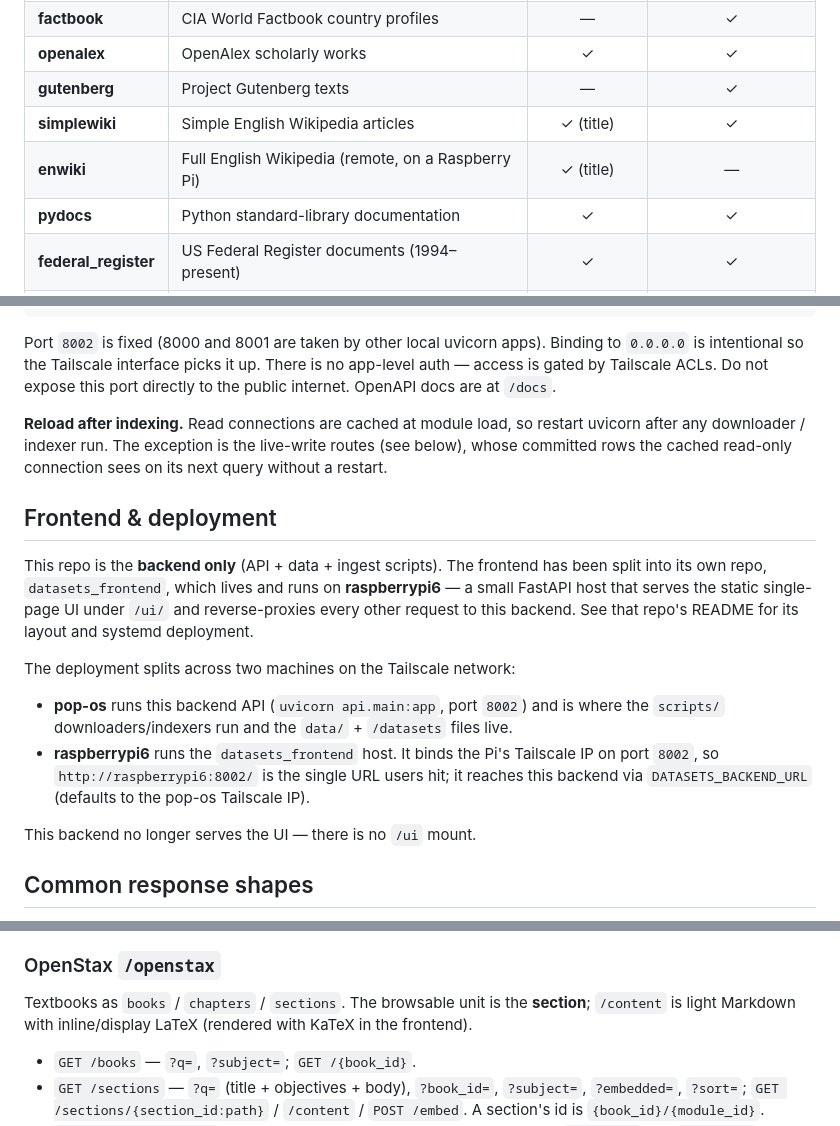
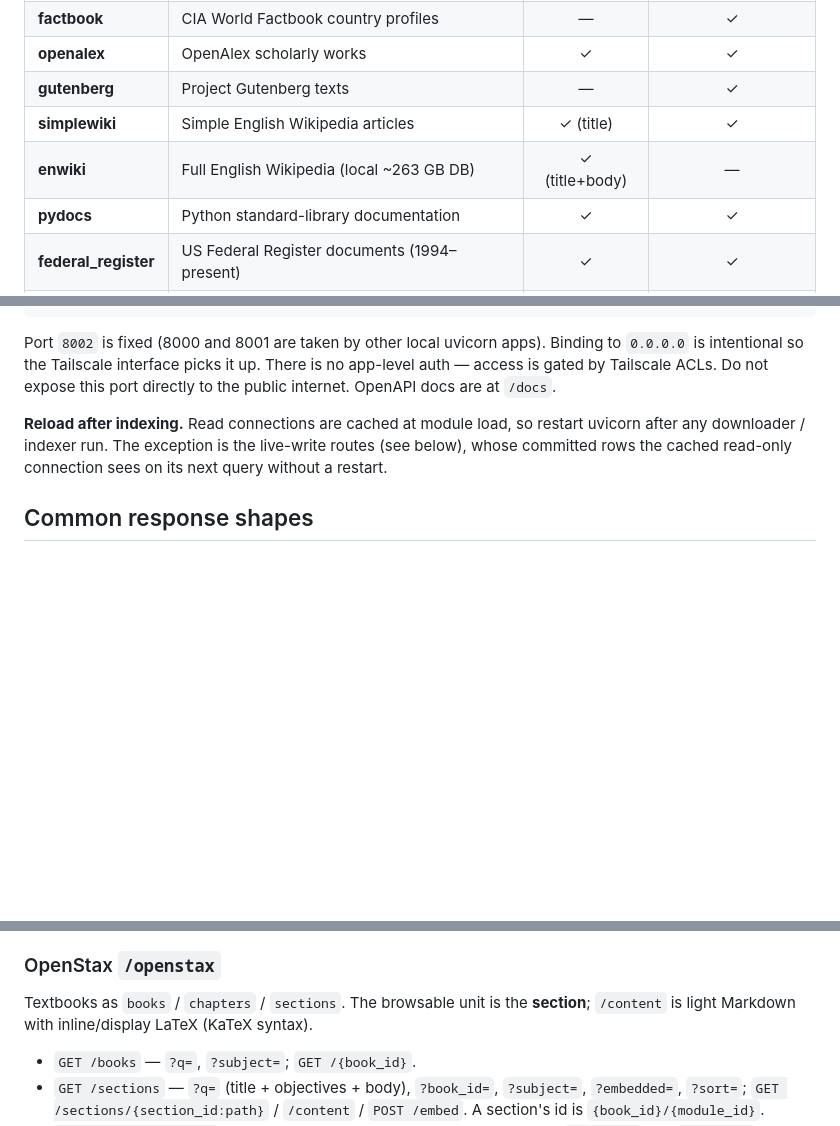
Before and after one commit to kylegwlawrence/rags, a Markdown page: README.md, 3 parts joined by grey strips. Drawn GitHub-style; blank space fills up the shorter version.

Commit message:
docs: remove frontend references from README and CLAUDE.md
The frontend now lives entirely in the separate datasets_frontend repo,
so its deployment and UI behavior are documented there, not here.

- Drop the "Frontend & deployment" sections; keep the backend-only
  data-location guidance (everything runs on pop-os) under "Deployment".
- Remove incidental UI clauses (the Embed button, geonames filter
  dropdowns, KaTeX-in-the-frontend, arxiv category labels).
- README enwiki row: local DB, not remote on the Pi.

Co-Authored-By: Claude Opus 4.8 (1M context) <noreply@anthropic.com>

```diff
--- a/README.md
+++ b/README.md
@@ -21,7 +21,7 @@ backed by one or more SQLite files in `data/<source>/`):
 | **openalex** | OpenAlex scholarly works | ✓ | ✓ |
 | **gutenberg** | Project Gutenberg texts | — | ✓ |
 | **simplewiki** | Simple English Wikipedia articles | ✓ (title) | ✓ |
-| **enwiki** | Full English Wikipedia (remote, on a Raspberry Pi) | ✓ (title) | — |
+| **enwiki** | Full English Wikipedia (local ~263 GB DB) | ✓ (title+body) | — |
 | **pydocs** | Python standard-library documentation | ✓ | ✓ |
 | **federal_register** | US Federal Register documents (1994–present) | ✓ | ✓ |
 | **github** | Repository READMEs from 15 "awesome" lists | ✓ | ✓ |
@@ -72,26 +72,6 @@ restart uvicorn after any downloader / indexer run. The exception is the
 live-write routes (see below), whose committed rows the cached read-only
 connection sees on its next query without a restart.
 
-## Frontend & deployment
-
-This repo is the **backend only** (API + data + ingest scripts). The frontend
-has been split into its own repo, `datasets_frontend`, which lives and runs on
-**raspberrypi6** — a small FastAPI host that serves the static single-page UI
-under `/ui/` and reverse-proxies every other request to this backend. See that
-repo's README for its layout and systemd deployment.
-
-The deployment splits across two machines on the Tailscale network:
-
-- **pop-os** runs this backend API (`uvicorn api.main:app`, port `8002`) and is
-  where the `scripts/` downloaders/indexers run and the `data/` + `/datasets`
-  files live.
-- **raspberrypi6** runs the `datasets_frontend` host. It binds the Pi's
-  Tailscale IP on port `8002`, so `http://raspberrypi6:8002/` is the single URL
-  users hit; it reaches this backend via `DATASETS_BACKEND_URL` (defaults to the
-  pop-os Tailscale IP).
-
-This backend no longer serves the UI — there is no `/ui` mount.
-
 ## Common response shapes
 
 **List endpoints** (`/papers`, `/works`, `/documents`, …) take `limit`
@@ -240,8 +220,8 @@ corpus is ~509k chunks ≈ 8 days on local Ollama).
 
 ### OpenStax `/openstax`
 Textbooks as `books` / `chapters` / `sections`. The browsable unit is the
-**section**; `/content` is light Markdown with inline/display LaTeX (rendered
-with KaTeX in the frontend).
+**section**; `/content` is light Markdown with inline/display LaTeX (KaTeX
+syntax).
 - `GET /books` — `?q=`, `?subject=`; `GET /{book_id}`.
 - `GET /sections` — `?q=` (title + objectives + body), `?book_id=`,
   `?subject=`, `?embedded=`, `?sort=`; `GET /sections/{section_id:path}` /
```
Also changed, not shown: other parts of README.md (+2 -2 lines), CLAUDE.md (+3 -5 lines).
